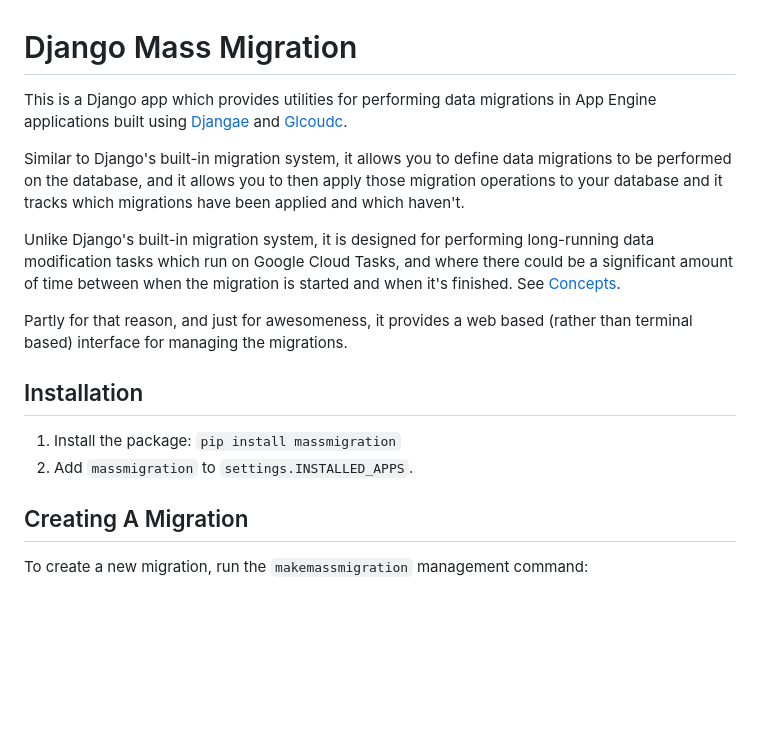
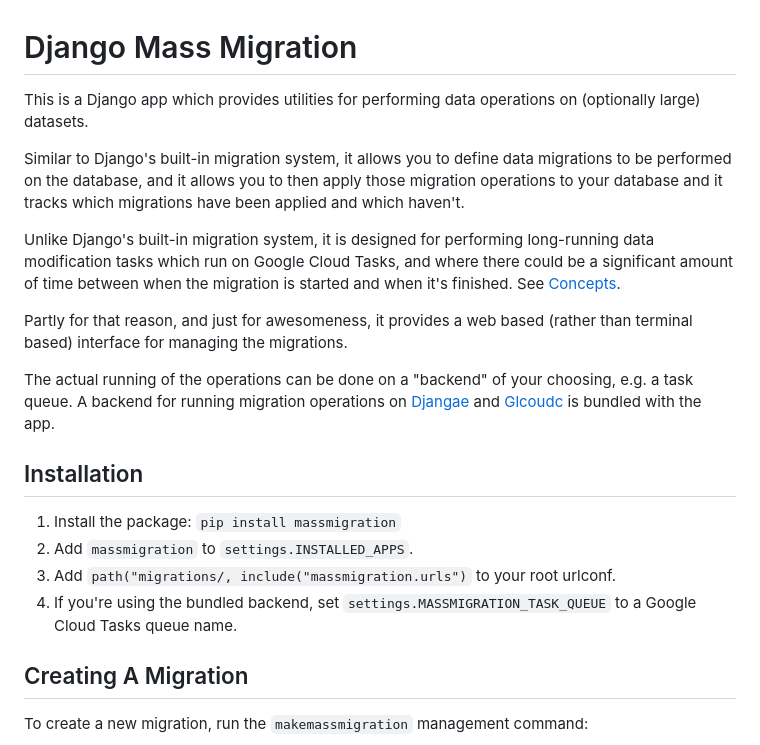
Before and after one commit to adamalton/django-mass-migration, a Markdown page: README.md, the part around the change printed below. Rendered like a GitHub page; blank space fills up the shorter version.

```diff
--- a/README.md
+++ b/README.md
@@ -1,8 +1,7 @@
 Django Mass Migration
 =====================
 
-This is a Django app which provides utilities for performing data migrations in App Engine applications built using
-[Djangae](https://gitlab.com/potato-oss/djangae/djangae) and [Glcoudc](https://gitlab.com/potato-oss/google-cloud/django-gcloud-connectors/).
+This is a Django app which provides utilities for performing data operations on (optionally large) datasets.
 
 Similar to Django's built-in migration system, it allows you to define data migrations to be performed on the database,
 and it allows you to then apply those migration operations to your database and it tracks which migrations have been applied and which haven't.
@@ -13,12 +12,17 @@ See [Concepts](#concepts).
 
 Partly for that reason, and just for awesomeness, it provides a web based (rather than terminal based) interface for managing the migrations.
 
+The actual running of the operations can be done on a "backend" of your choosing, e.g. a task queue.
+A backend for running migration operations on [Djangae](https://gitlab.com/potato-oss/djangae/djangae) and [Glcoudc](https://gitlab.com/potato-oss/google-cloud/django-gcloud-connectors/) is bundled with the app.
+
 
 Installation
 ------------
 
 1. Install the package: `pip install massmigration`
 2. Add `massmigration` to `settings.INSTALLED_APPS`.
+3. Add  `path("migrations/, include("massmigration.urls")` to your root urlconf.
+4. If you're using the bundled backend, set `settings.MASSMIGRATION_TASK_QUEUE` to a Google Cloud Tasks queue name.
 
 
 Creating A Migration
```
Also changed, not shown: other parts of README.md (+50 -9 lines).
